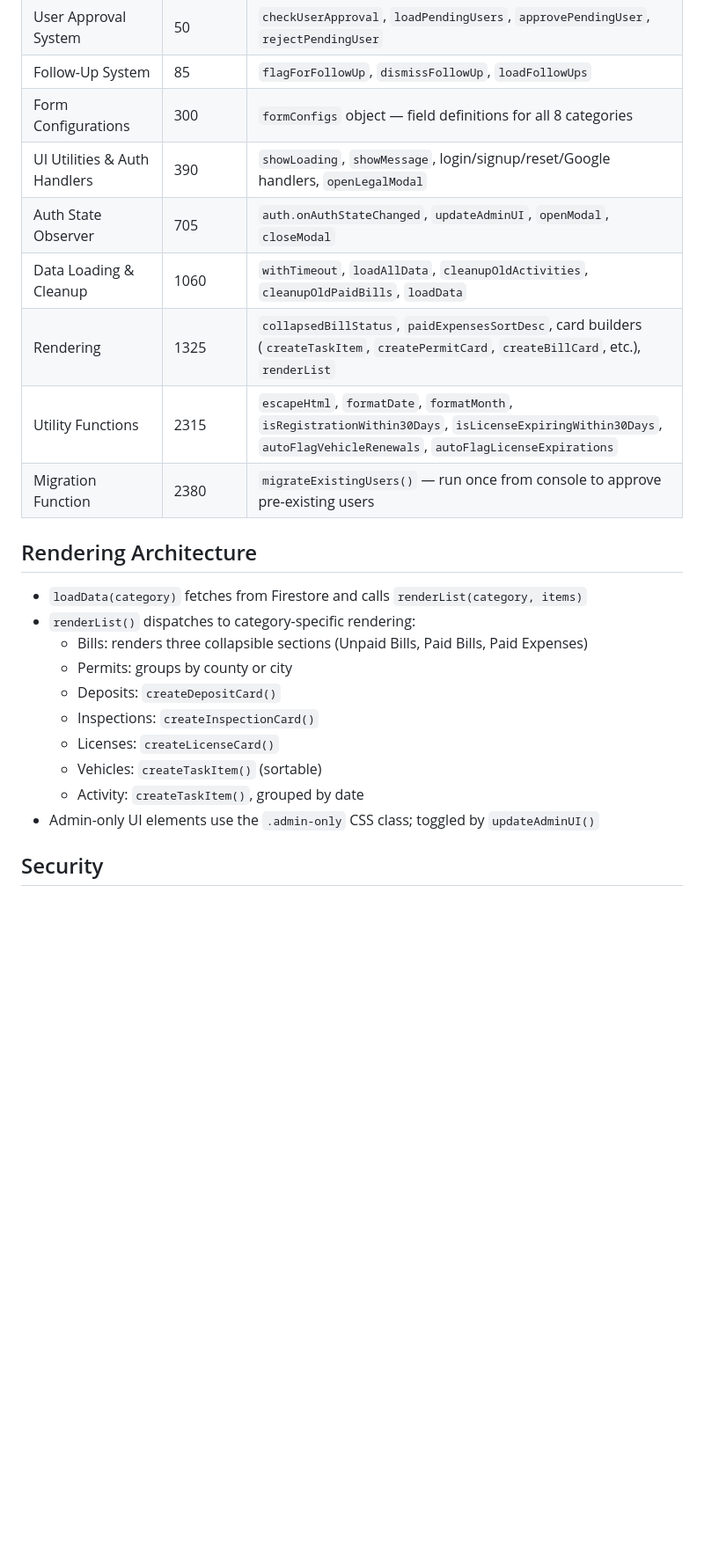
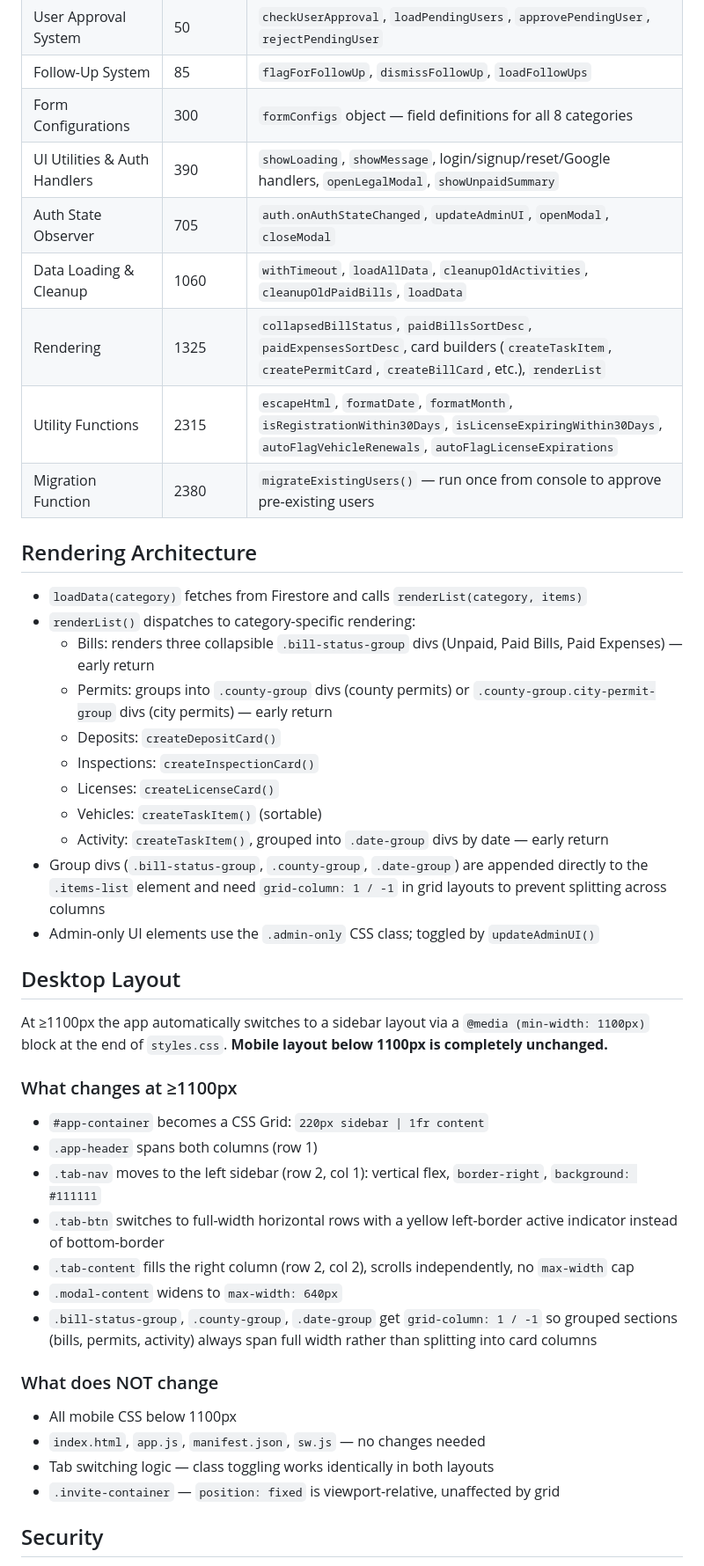
Before and after one commit to 99redder/JobTracker, a Markdown page: CLAUDE.md, the part around one of its changes. Shown at 88% size. GitHub-like rendering; blank space fills up the shorter version.

```diff
--- a/CLAUDE.md
+++ b/CLAUDE.md
@@ -129,10 +136,10 @@ The file is organized with `// ====` section comments at major boundaries:
 | User Approval System | 50 | `checkUserApproval`, `loadPendingUsers`, `approvePendingUser`, `rejectPendingUser` |
 | Follow-Up System | 85 | `flagForFollowUp`, `dismissFollowUp`, `loadFollowUps` |
 | Form Configurations | 300 | `formConfigs` object — field definitions for all 8 categories |
-| UI Utilities & Auth Handlers | 390 | `showLoading`, `showMessage`, login/signup/reset/Google handlers, `openLegalModal` |
+| UI Utilities & Auth Handlers | 390 | `showLoading`, `showMessage`, login/signup/reset/Google handlers, `openLegalModal`, `showUnpaidSummary` |
 | Auth State Observer | 705 | `auth.onAuthStateChanged`, `updateAdminUI`, `openModal`, `closeModal` |
 | Data Loading & Cleanup | 1060 | `withTimeout`, `loadAllData`, `cleanupOldActivities`, `cleanupOldPaidBills`, `loadData` |
-| Rendering | 1325 | `collapsedBillStatus`, `paidExpensesSortDesc`, card builders (`createTaskItem`, `createPermitCard`, `createBillCard`, etc.), `renderList` |
+| Rendering | 1325 | `collapsedBillStatus`, `paidBillsSortDesc`, `paidExpensesSortDesc`, card builders (`createTaskItem`, `createPermitCard`, `createBillCard`, etc.), `renderList` |
 | Utility Functions | 2315 | `escapeHtml`, `formatDate`, `formatMonth`, `isRegistrationWithin30Days`, `isLicenseExpiringWithin30Days`, `autoFlagVehicleRenewals`, `autoFlagLicenseExpirations` |
 | Migration Function | 2380 | `migrateExistingUsers()` — run once from console to approve pre-existing users |
 
@@ -140,14 +147,34 @@ The file is organized with `// ====` section comments at major boundaries:
 
 - `loadData(category)` fetches from Firestore and calls `renderList(category, items)`
 - `renderList()` dispatches to category-specific rendering:
-  - Bills: renders three collapsible sections (Unpaid Bills, Paid Bills, Paid Expenses)
-  - Permits: groups by county or city
+  - Bills: renders three collapsible `.bill-status-group` divs (Unpaid, Paid Bills, Paid Expenses) — early return
+  - Permits: groups into `.county-group` divs (county permits) or `.county-group.city-permit-group` divs (city permits) — early return
   - Deposits: `createDepositCard()`
   - Inspections: `createInspectionCard()`
   - Licenses: `createLicenseCard()`
   - Vehicles: `createTaskItem()` (sortable)
-  - Activity: `createTaskItem()`, grouped by date
+  - Activity: `createTaskItem()`, grouped into `.date-group` divs by date — early return
+- Group divs (`.bill-status-group`, `.county-group`, `.date-group`) are appended directly to the `.items-list` element and need `grid-column: 1 / -1` in grid layouts to prevent splitting across columns
 - Admin-only UI elements use the `.admin-only` CSS class; toggled by `updateAdminUI()`
+
+## Desktop Layout
+
+At ≥1100px the app automatically switches to a sidebar layout via a `@media (min-width: 1100px)` block at the end of `styles.css`. **Mobile layout below 1100px is completely unchanged.**
+
+### What changes at ≥1100px
+- `#app-container` becomes a CSS Grid: `220px sidebar | 1fr content`
+- `.app-header` spans both columns (row 1)
+- `.tab-nav` moves to the left sidebar (row 2, col 1): vertical flex, `border-right`, `background: #111111`
+- `.tab-btn` switches to full-width horizontal rows with a yellow left-border active indicator instead of bottom-border
+- `.tab-content` fills the right column (row 2, col 2), scrolls independently, no `max-width` cap
+- `.modal-content` widens to `max-width: 640px`
+- `.bill-status-group`, `.county-group`, `.date-group` get `grid-column: 1 / -1` so grouped sections (bills, permits, activity) always span full width rather than splitting into card columns
+
+### What does NOT change
+- All mobile CSS below 1100px
+- `index.html`, `app.js`, `manifest.json`, `sw.js` — no changes needed
+- Tab switching logic — class toggling works identically in both layouts
+- `.invite-container` — `position: fixed` is viewport-relative, unaffected by grid
 
 ## Security
 
```
Also changed, not shown: other parts of CLAUDE.md (+9 -2 lines).
